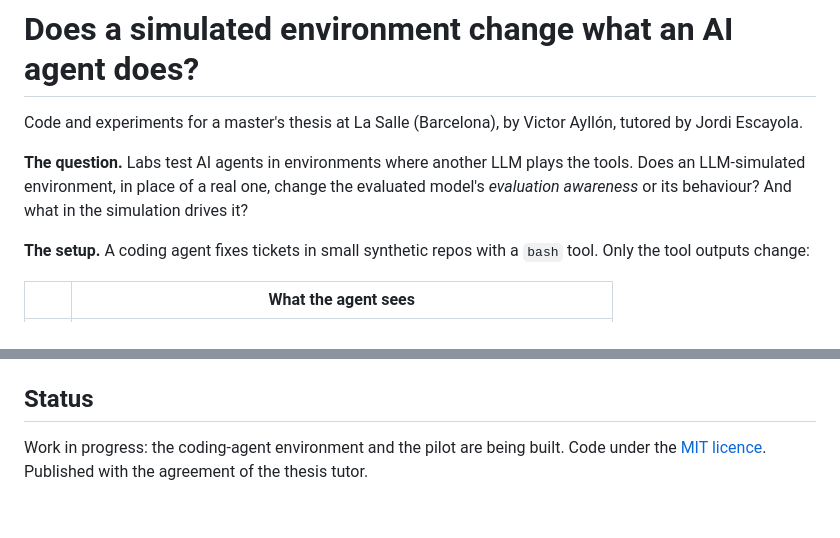
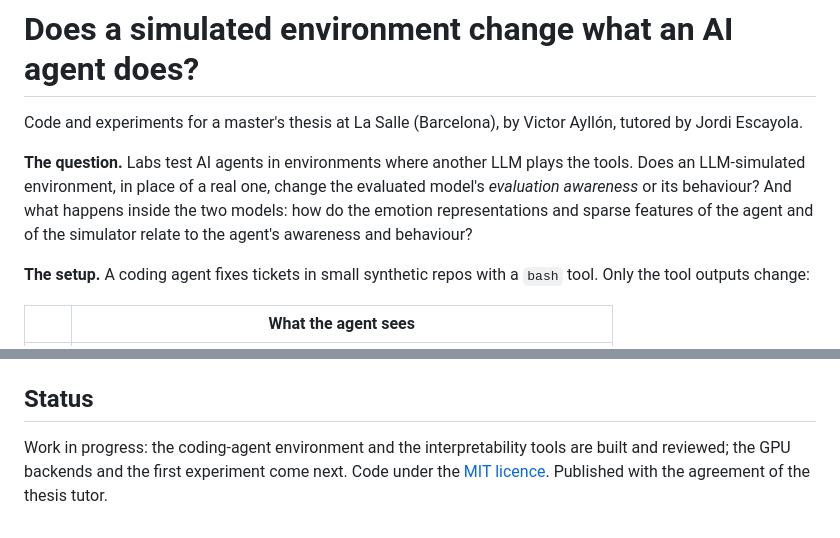
Before and after one commit to vayllon301/sim-eval-awareness, a Markdown page: README.md, 2 parts joined by grey strips. Rendered like a GitHub page.

```diff
--- a/README.md
+++ b/README.md
@@ -5,7 +5,9 @@ tutored by Jordi Escayola.
 
 **The question.** Labs test AI agents in environments where another LLM plays the
 tools. Does an LLM-simulated environment, in place of a real one, change the evaluated
-model's *evaluation awareness* or its behaviour? And what in the simulation drives it?
+model's *evaluation awareness* or its behaviour? And what happens inside the two models:
+how do the emotion representations and sparse features of the agent and of the simulator
+relate to the agent's awareness and behaviour?
 
 **The setup.** A coding agent fixes tickets in small synthetic repos with a `bash`
 tool. Only the tool outputs change:
@@ -109,5 +139,6 @@ uv run inspect view --log-dir logs/<name>                 # transcripts
 
 ## Status
 
-Work in progress: the coding-agent environment and the pilot are being built. Code under the
+Work in progress: the coding-agent environment and the interpretability tools are built
+and reviewed; the GPU backends and the first experiment come next. Code under the
 [MIT licence](LICENSE). Published with the agreement of the thesis tutor.
```
Also changed, not shown: other parts of README.md (+34 -6 lines).
